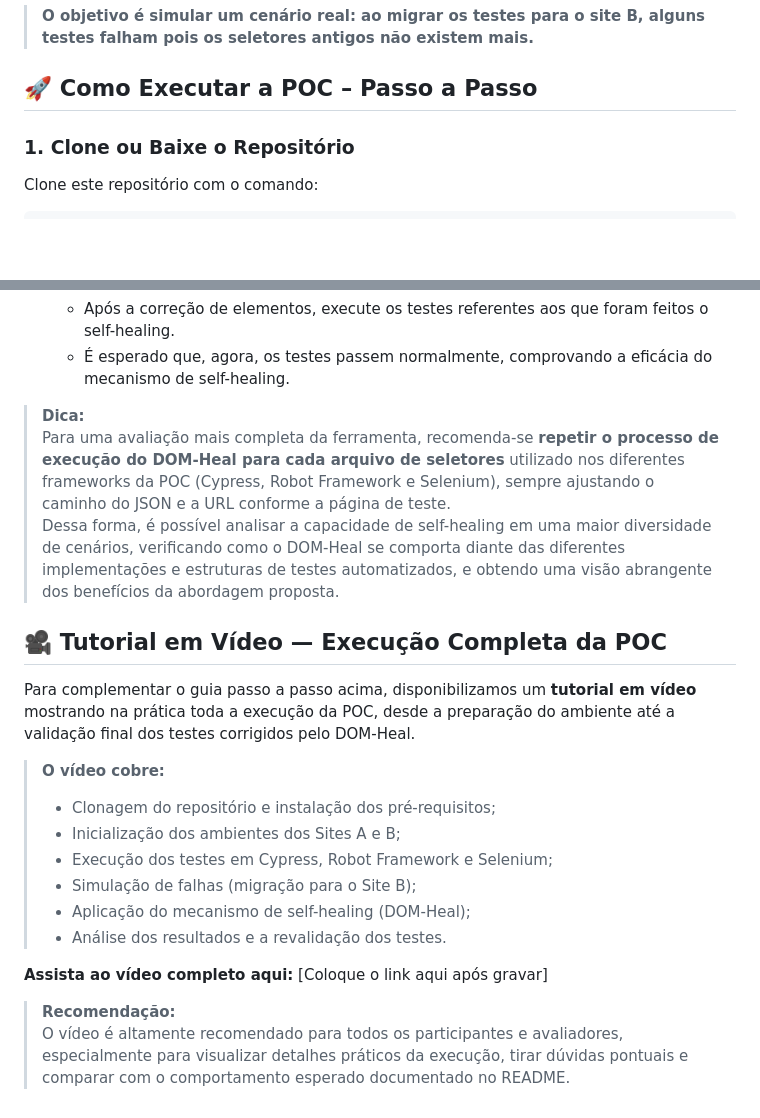
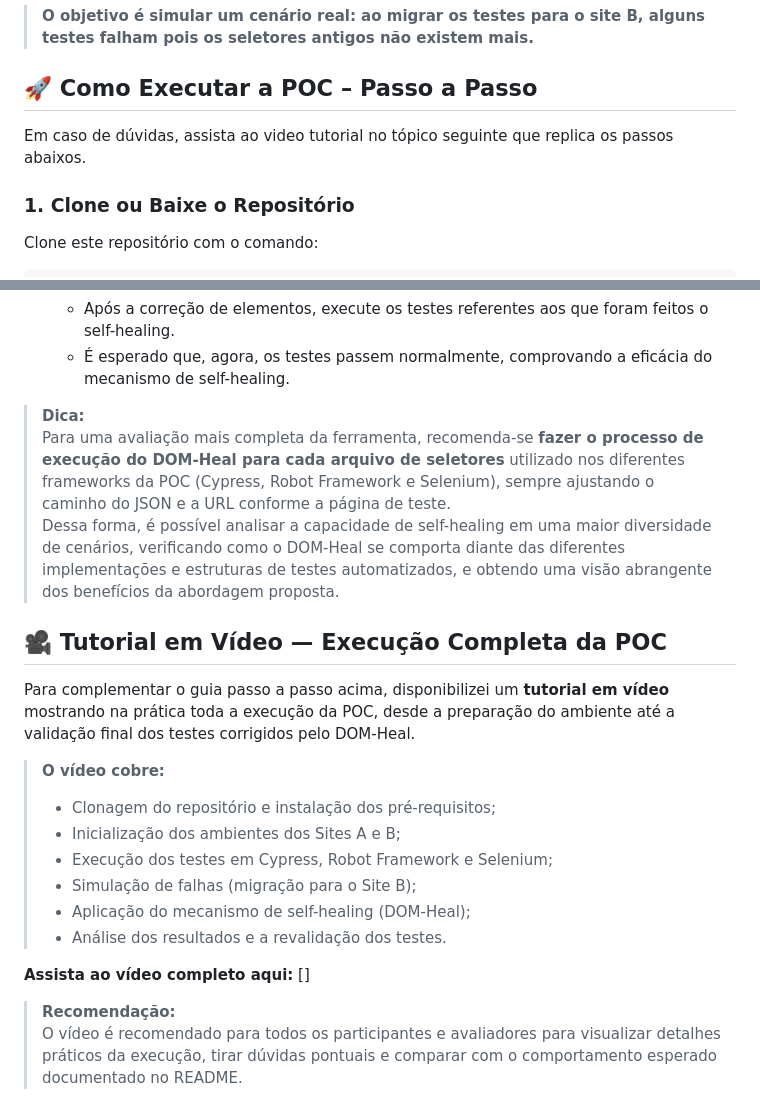
Before and after one commit to jonnaschristian/dom-heal-poc, a Markdown page: README.md, 2 parts joined by grey strips. Rendered like a GitHub page; blank space fills up the shorter version.

Commit message:
README pronto pro video

```diff
--- a/README.md
+++ b/README.md
@@ -63,7 +63,7 @@ A POC inclui o mesmo cenário de teste implementado nos três principais framewo
 
 
 ## 🚀 **Como Executar a POC – Passo a Passo**
-
+Em caso de dúvidas, assista ao video tutorial no tópico seguinte que replica os passos abaixos.
 ### 1. **Clone ou Baixe o Repositório**
 
 Clone este repositório com o comando:
@@ -337,7 +337,7 @@ Antes de rodar qualquer teste, é necessário subir os servidores locais dos sit
     - É esperado que, agora, os testes passem normalmente, comprovando a eficácia do mecanismo de self-healing.
 
 > **Dica:**
-> Para uma avaliação mais completa da ferramenta, recomenda-se **repetir o processo de execução do DOM-Heal para cada arquivo de seletores** utilizado nos diferentes frameworks da POC (Cypress, Robot Framework e Selenium), sempre ajustando o caminho do JSON e a URL conforme a página de teste.
+> Para uma avaliação mais completa da ferramenta, recomenda-se **fazer o processo de execução do DOM-Heal para cada arquivo de seletores** utilizado nos diferentes frameworks da POC (Cypress, Robot Framework e Selenium), sempre ajustando o caminho do JSON e a URL conforme a página de teste.
 > Dessa forma, é possível analisar a capacidade de self-healing em uma maior diversidade de cenários, verificando como o DOM-Heal se comporta diante das diferentes implementações e estruturas de testes automatizados, e obtendo uma visão abrangente dos benefícios da abordagem proposta.
 
 
@@ -345,7 +345,7 @@ Antes de rodar qualquer teste, é necessário subir os servidores locais dos sit
 
 ## 🎥 **Tutorial em Vídeo — Execução Completa da POC**
 
-Para complementar o guia passo a passo acima, disponibilizamos um **tutorial em vídeo** mostrando na prática toda a execução da POC, desde a preparação do ambiente até a validação final dos testes corrigidos pelo DOM-Heal.
+Para complementar o guia passo a passo acima, disponibilizei um **tutorial em vídeo** mostrando na prática toda a execução da POC, desde a preparação do ambiente até a validação final dos testes corrigidos pelo DOM-Heal.
 
 > **O vídeo cobre:**
 > - Clonagem do repositório e instalação dos pré-requisitos;
@@ -357,7 +357,7 @@ Para complementar o guia passo a passo acima, disponibilizamos um **tutorial em
 
 
 **Assista ao vídeo completo aqui:**
-[Coloque o link aqui após gravar]
+[]
 
 > **Recomendação:**
-> O vídeo é altamente recomendado para todos os participantes e avaliadores, especialmente para visualizar detalhes práticos da execução, tirar dúvidas pontuais e comparar com o comportamento esperado documentado no README.
+> O vídeo é recomendado para todos os participantes e avaliadores para visualizar detalhes práticos da execução, tirar dúvidas pontuais e comparar com o comportamento esperado documentado no README.
```
